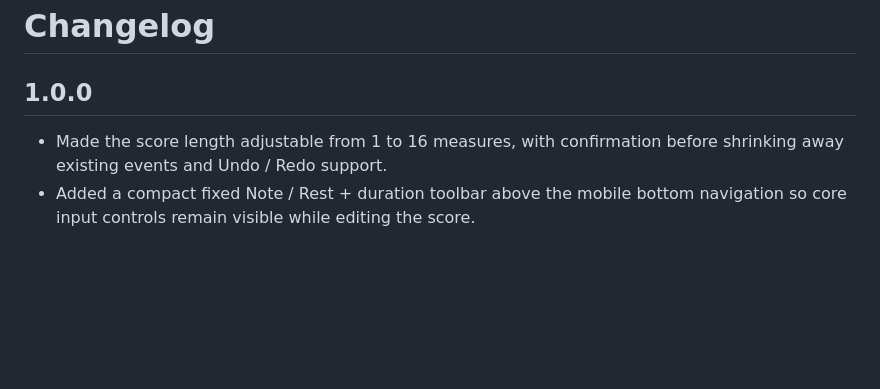
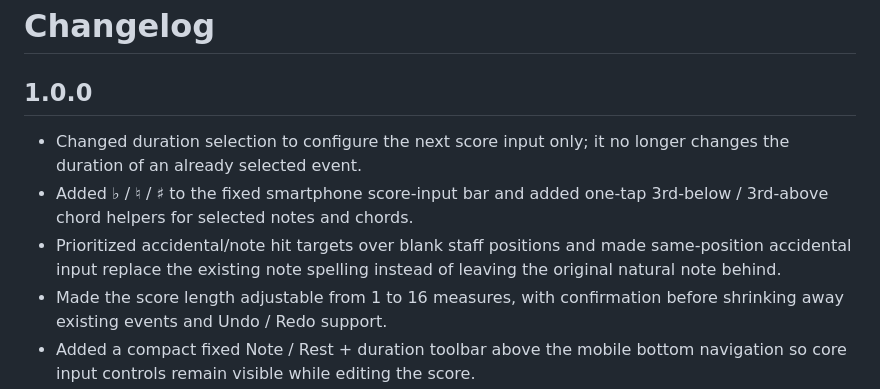
Before and after one commit to ttomohisa/htmlapps-tuning-compare, a Markdown page: CHANGELOG.md, the part around the change. GitHub-like rendering; blank space fills up the shorter version.

Commit message:
docs: record score input and accidental fixes

```diff
--- a/CHANGELOG.md
+++ b/CHANGELOG.md
@@ -2,6 +2,9 @@
 
 ## 1.0.0
 
+- Changed duration selection to configure the next score input only; it no longer changes the duration of an already selected event.
+- Added ♭ / ♮ / ♯ to the fixed smartphone score-input bar and added one-tap 3rd-below / 3rd-above chord helpers for selected notes and chords.
+- Prioritized accidental/note hit targets over blank staff positions and made same-position accidental input replace the existing note spelling instead of leaving the original natural note behind.
 - Made the score length adjustable from 1 to 16 measures, with confirmation before shrinking away existing events and Undo / Redo support.
 - Added a compact fixed Note / Rest + duration toolbar above the mobile bottom navigation so core input controls remain visible while editing the score.
 - Collapsed the sample-score panel by default and added more spacing between the score canvas and playback controls.
```
